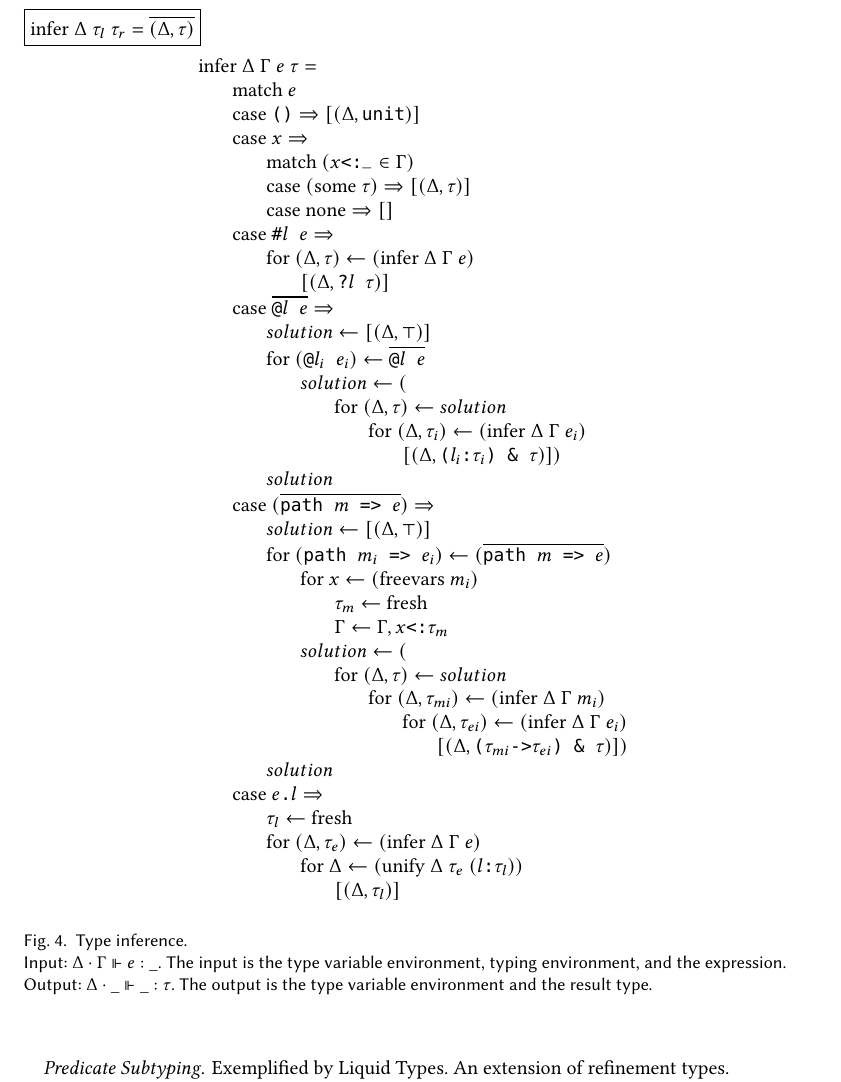
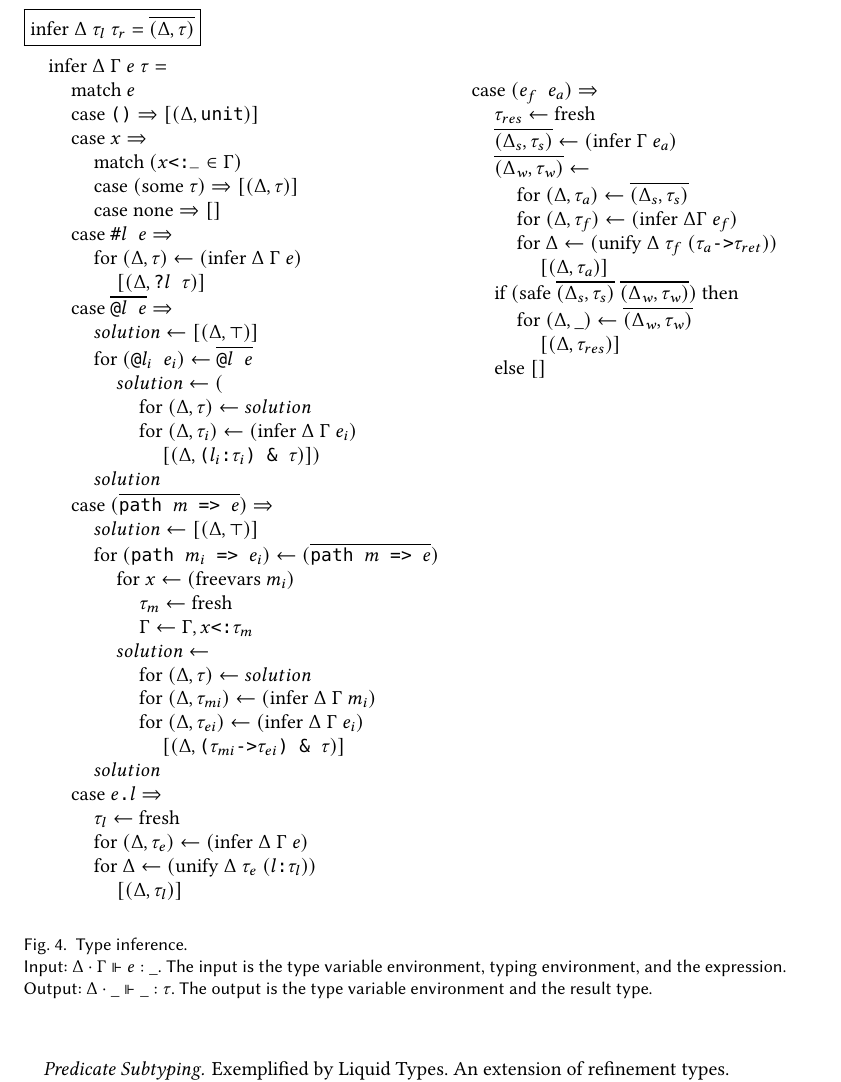
Before and after one commit to resin-studio/slim, a LaTeX paper (paper/relationaltypes.tex): part of page 7 of 8, cut so that both start at the same text. Compiled offline with pdfLaTeX.

Commit message:
add application rule to paper

```diff
--- a/paper/relationaltypes.tex
+++ b/paper/relationaltypes.tex
@@ -3,6 +3,7 @@
 % \usepackage[letterpaper, margin=1.5in]{geometry}
 
 
+\usepackage{multicol}
 \usepackage{mathpartir}
 \usepackage{hyperref}
 \usepackage{mathtools}
@@ -583,9 +587,9 @@ the possible values of the argument.
     \\
     \I\I\I\I \text{for } (\Delta, \tau) \leftarrow solution
     \\
-    \I\I\I\I\I \text{for } (\Delta, \tau_i) \leftarrow (\text{infer } \Delta\ \Gamma\ e_i)
+    \I\I\I\I \text{for } (\Delta, \tau_i) \leftarrow (\text{infer } \Delta\ \Gamma\ e_i)
     \\
-    \I\I\I\I\I\I [(\Delta, \code{($l_i$:$\tau_i$) \& $\tau$})])
+    \I\I\I\I\I [(\Delta, \code{($l_i$:$\tau_i$) \& $\tau$})])
     \\
     \I\I solution
 
@@ -603,15 +607,15 @@ the possible values of the argument.
     \\
     \I\I\I\I \Gamma \leftarrow \Gamma, \code{$x$<:$\tau_m$}
     \\
-    \I\I\I solution \leftarrow (
+    \I\I\I solution \leftarrow
     \\
     \I\I\I\I \text{for } (\Delta, \tau) \leftarrow solution
     \\
-    \I\I\I\I\I \text{for } (\Delta, \tau_{mi}) \leftarrow (\text{infer } \Delta\ \Gamma\ m_i)
+    \I\I\I\I \text{for } (\Delta, \tau_{mi}) \leftarrow (\text{infer } \Delta\ \Gamma\ m_i)
     \\
-    \I\I\I\I\I\I \text{for } (\Delta, \tau_{ei}) \leftarrow (\text{infer } \Delta\ \Gamma\ e_i)
+    \I\I\I\I \text{for } (\Delta, \tau_{ei}) \leftarrow (\text{infer } \Delta\ \Gamma\ e_i)
     \\
-    \I\I\I\I\I\I\I [(\Delta, \code{($\tau_{mi}$->$\tau_{ei}$) \& $\tau$})])
+    \I\I\I\I\I [(\Delta, \code{($\tau_{mi}$->$\tau_{ei}$) \& $\tau$})]
     \\
     \I\I solution
 
@@ -623,12 +627,40 @@ the possible values of the argument.
     \\
     \I\I \text{for } (\Delta, \tau_e) \leftarrow (\text{infer } \Delta\ \Gamma\ e)
     \\
-    \I\I\I \text{for } \Delta \leftarrow (\text{unify } \Delta\ \tau_e\ (\code{$l$:$\tau_l$}))
+    \I\I \text{for } \Delta \leftarrow (\text{unify } \Delta\ \tau_e\ (\code{$l$:$\tau_l$}))
     \\
-    \I\I\I\I [(\Delta, \tau_l)]
+    \I\I\I [(\Delta, \tau_l)]
+\end{array}
+\begin{array}[t]{@{} l}
+    %% application
+    \\
+    \I \text{case } (\code{$e_f$ $e_a$}) \Rightarrow
+    \\
+    \I\I \tau_{res} \leftarrow \text{fresh}
+    \\
+    \I\I \widebar{(\Delta_s, \tau_s)} \leftarrow (\text{infer } \Gamma\ e_a)
+    \\
+    \I\I \widebar{(\Delta_w, \tau_w)} \leftarrow
+    \\
+    \I\I\I \text{for } (\Delta, \tau_a) \leftarrow \widebar{(\Delta_s, \tau_s)}
+    \\
+    \I\I\I \text{for } (\Delta, \tau_f) \leftarrow (\text{infer } \Delta \Gamma\ e_f)
+    \\
+    \I\I\I \text{for } \Delta \leftarrow (\text{unify } \Delta\ \tau_f\ (\code{$\tau_a$->$\tau_{ret}$}))
+    \\
+    \I\I\I\I [(\Delta, \tau_a)]
+    \\
+    \I\I \text{if } (\text{safe } \widebar{(\Delta_s, \tau_s)}\ \widebar{(\Delta_w, \tau_w)} ) \text{ then }
+    \\
+    \I\I\I \text{for } (\Delta, \_) \leftarrow \widebar{(\Delta_w, \tau_w)}
+    \\
+    \I\I\I\I [(\Delta, \tau_{res})]
+    \\
+    \I\I \text{else } []
     %
 \end{array}
 \]
+
 
 %%%%%%%%%%%%%%%%%%%%%%
 %% NOTE: need each rule to have a vector environments, representing possible worlds
```
Also changed, not shown: paper/relationaltypes.tex (5 more changed lines).
